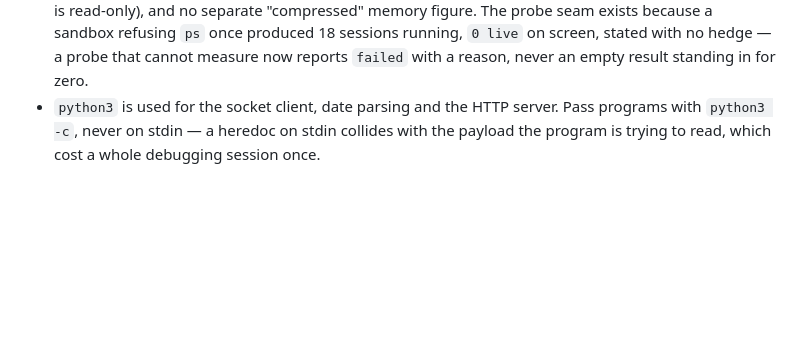
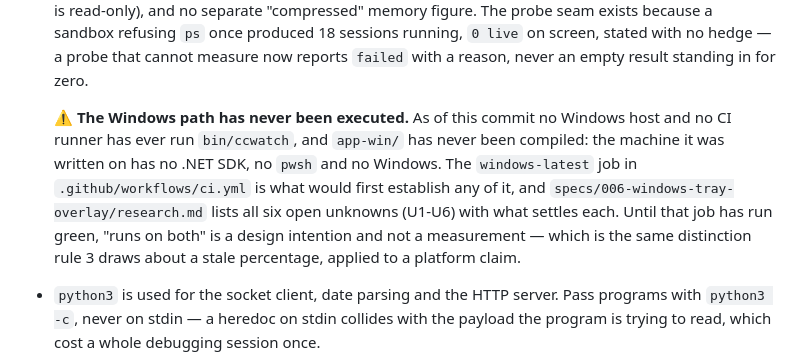
Before and after one commit to rv-jclark/ccwatch, a Markdown page: CLAUDE.md, the part around the change. Rendered like a GitHub page; blank space fills up the shorter version.

Commit message:
docs: say plainly that the Windows path has never been executed
Two claims read as measurements when nothing measured them.

CLAUDE.md said `bin/ccwatch` "runs on both" platforms. No Windows host
and no CI runner has ever run it, and app-win/ has never been compiled —
the machine it was written on has no .NET SDK, no pwsh and no Windows. The
note now says so, and points at the windows-latest job and research.md's
U1-U6 table as what would settle it. Rule 3 refuses to render a stale
percentage with an "(old)" note beside it; a platform claim nobody has
exercised is the same kind of number.

T077 was ticked for walking quickstart.md on both a macOS and a Windows
host. The macOS half and the U1-U6 recording happened; the Windows half
cannot have. A [X] reads as done at a glance however honest the prose
beneath it is, and tasks.md is the handoff record, so it is unticked with
what is actually outstanding named in it.

Suite unchanged by this commit: 757 passed, 0 failed, 1 skipped.

Co-Authored-By: Claude Opus 5 (1M context) <noreply@anthropic.com>

```diff
--- a/CLAUDE.md
+++ b/CLAUDE.md
@@ -257,6 +257,17 @@ produced a specific wrong output that someone believed.
   refusing `ps` once produced 18 sessions running, `0 live` on screen, stated
   with no hedge — a probe that cannot measure now reports `failed` with a
   reason, never an empty result standing in for zero.
+
+  ⚠️ **The Windows path has never been executed.** As of this commit no
+  Windows host and no CI runner has ever run `bin/ccwatch`, and `app-win/`
+  has never been compiled: the machine it was written on has no .NET SDK, no
+  `pwsh` and no Windows. The `windows-latest` job in
+  `.github/workflows/ci.yml` is what would first establish any of it, and
+  `specs/006-windows-tray-overlay/research.md` lists all six open unknowns
+  (U1-U6) with what settles each. Until that job has run green, "runs on
+  both" is a design intention and not a measurement — which is the same
+  distinction rule 3 draws about a stale percentage, applied to a platform
+  claim.
 - `python3` is used for the socket client, date parsing and the HTTP server.
   Pass programs with `python3 -c`, never on stdin — a heredoc on stdin collides
   with the payload the program is trying to read, which cost a whole debugging
```
Also changed, not shown: specs/006-windows-tray-overlay/tasks.md (+1 -1 lines).
